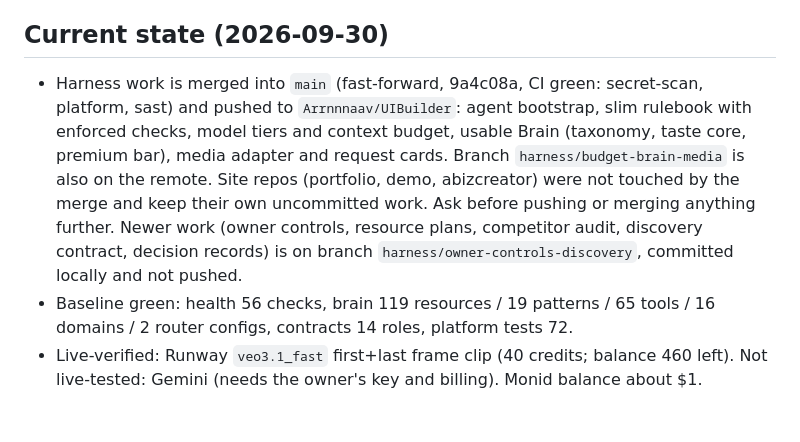
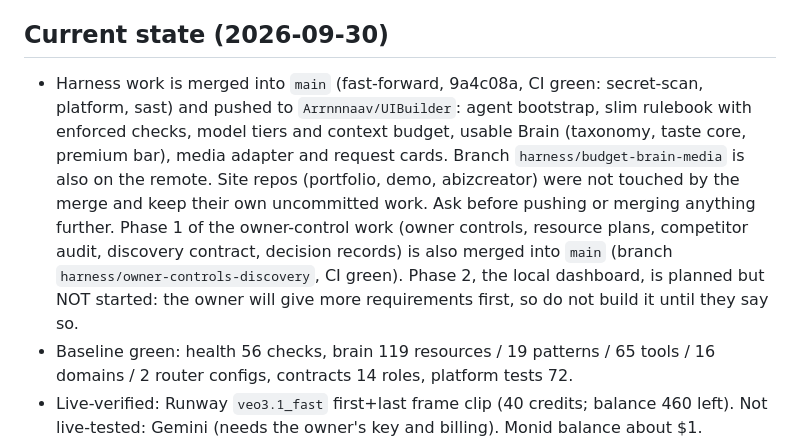
Before and after one commit to Arrnnnaav/UIBuilder, a Markdown page: CLAUDE.md, the part around the change. Rendered like a GitHub page; blank space fills up the shorter version.

Commit message:
docs: note phase 1 merge and hold the dashboard

```diff
--- a/CLAUDE.md
+++ b/CLAUDE.md
@@ -51,7 +51,7 @@ No root `package.json`; scripts are plain Node 24 `.mjs`. Site repos use pnpm.
 - Caveman output style is active in chat; code, commits and docs are written normally.
 
 ## Current state (2026-09-30)
-- Harness work is merged into `main` (fast-forward, 9a4c08a, CI green: secret-scan, platform, sast) and pushed to `Arrnnnaav/UIBuilder`: agent bootstrap, slim rulebook with enforced checks, model tiers and context budget, usable Brain (taxonomy, taste core, premium bar), media adapter and request cards. Branch `harness/budget-brain-media` is also on the remote. Site repos (portfolio, demo, abizcreator) were not touched by the merge and keep their own uncommitted work. Ask before pushing or merging anything further. Newer work (owner controls, resource plans, competitor audit, discovery contract, decision records) is on branch `harness/owner-controls-discovery`, committed locally and not pushed.
+- Harness work is merged into `main` (fast-forward, 9a4c08a, CI green: secret-scan, platform, sast) and pushed to `Arrnnnaav/UIBuilder`: agent bootstrap, slim rulebook with enforced checks, model tiers and context budget, usable Brain (taxonomy, taste core, premium bar), media adapter and request cards. Branch `harness/budget-brain-media` is also on the remote. Site repos (portfolio, demo, abizcreator) were not touched by the merge and keep their own uncommitted work. Ask before pushing or merging anything further. Phase 1 of the owner-control work (owner controls, resource plans, competitor audit, discovery contract, decision records) is also merged into `main` (branch `harness/owner-controls-discovery`, CI green). Phase 2, the local dashboard, is planned but NOT started: the owner will give more requirements first, so do not build it until they say so.
 - Baseline green: health 56 checks, brain 119 resources / 19 patterns / 65 tools / 16 domains / 2 router configs, contracts 14 roles, platform tests 72.
 - Live-verified: Runway `veo3.1_fast` first+last frame clip (40 credits; balance 460 left). Not live-tested: Gemini (needs the owner's key and billing). Monid balance about $1. Higgsfield installed but not logged in.
 - Owner-pending: rotate the Runway, Monid and Stitch keys that were pasted in chat; Higgsfield login (optional); decide the three cautioned resources per use (lightswind, mobbin, open-seo).
```
